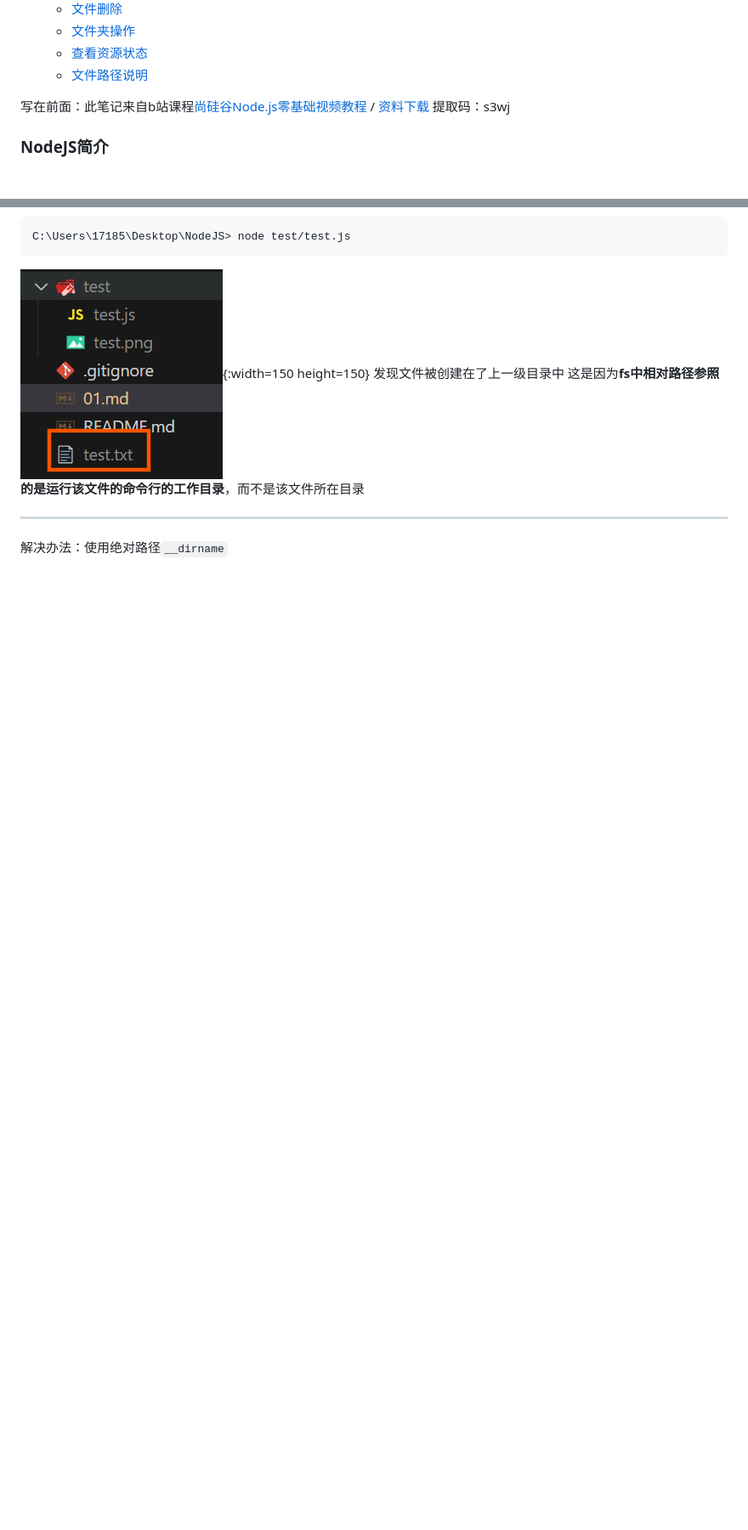
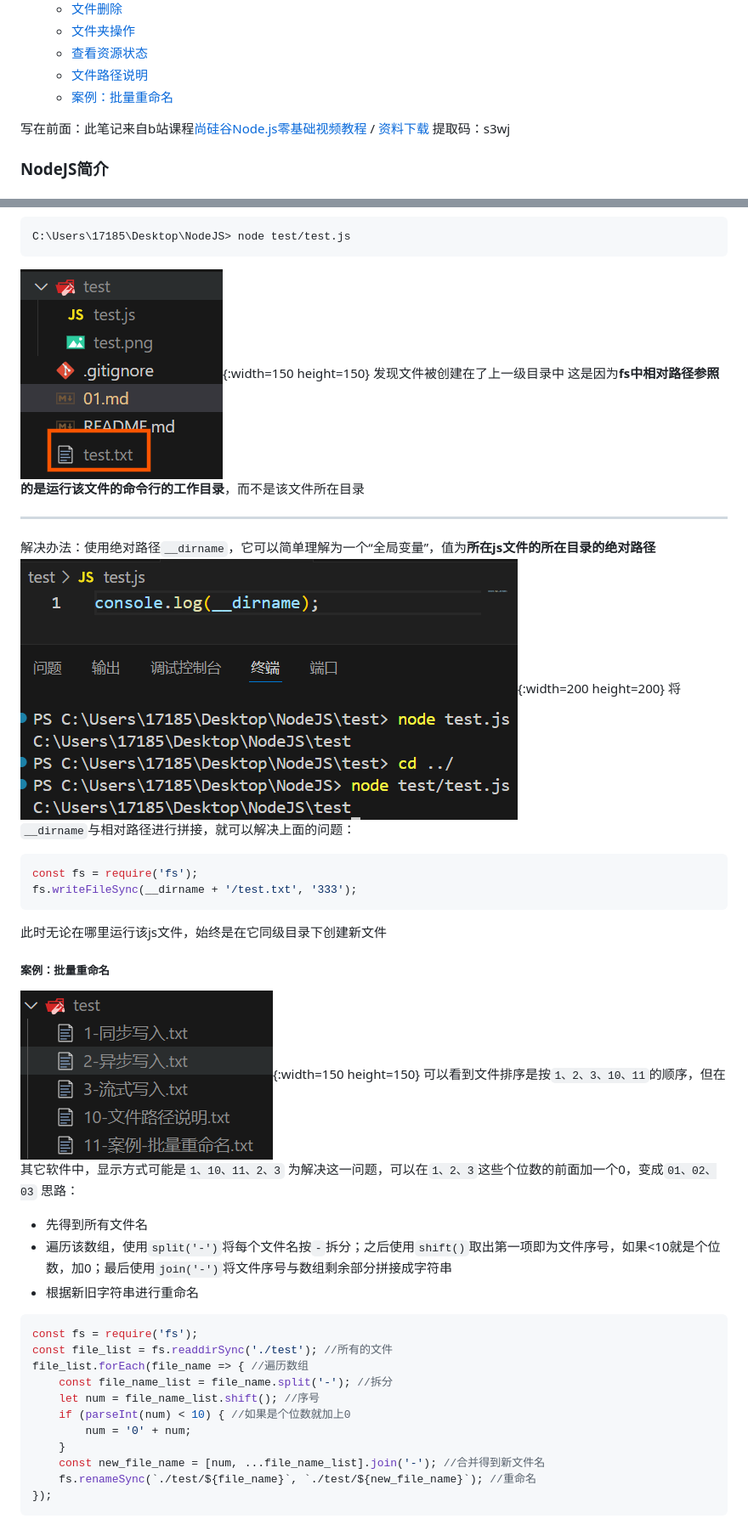
Before and after one commit to lwstkhyl/NodeJS, a Markdown page: 01.md, 2 parts joined by grey strips. Shown: that part at 85% size. Drawn GitHub-style; pictures changed too: md-image/文件路径说明3.png (added), md-image/案例：批量重命名1.png (added); blank space fills up the shorter version.

````diff
--- a/01.md
+++ b/01.md
@@ -25,6 +25,7 @@
     - [文件夹操作](#文件夹操作)
     - [查看资源状态](#查看资源状态)
     - [文件路径说明](#文件路径说明)
+    - [案例：批量重命名](#案例批量重命名)
 
 <!-- /code_chunk_output -->
 
@@ -560,4 +561,34 @@ C:\Users\17185\Desktop\NodeJS> node test/test.js
 
 ---
 
-解决办法：使用绝对路径`__dirname`
+解决办法：使用绝对路径`__dirname`，它可以简单理解为一个“全局变量”，值为**所在js文件的所在目录的绝对路径**
+![文件路径说明3](./md-image/文件路径说明3.png){:width=200 height=200}
+将`__dirname`与相对路径进行拼接，就可以解决上面的问题：
+```js
+const fs = require('fs');
+fs.writeFileSync(__dirname + '/test.txt', '333');
+```
+此时无论在哪里运行该js文件，始终是在它同级目录下创建新文件
+##### 案例：批量重命名
+![案例：批量重命名1](./md-image/案例：批量重命名1.png){:width=150 height=150}
+可以看到文件排序是按`1、2、3、10、11`的顺序，但在其它软件中，显示方式可能是`1、10、11、2、3`
+为解决这一问题，可以在`1、2、3`这些个位数的前面加一个0，变成`01、02、03`
+思路：
+- 先得到所有文件名
+- 遍历该数组，使用`split('-')`将每个文件名按`-`拆分；之后使用`shift()`取出第一项即为文件序号，如果<10就是个位数，加0；最后使用`join('-')`将文件序号与数组剩余部分拼接成字符串
+- 根据新旧字符串进行重命名
+
+```js
+const fs = require('fs');
+const file_list = fs.readdirSync('./test'); //所有的文件
+file_list.forEach(file_name => { //遍历数组
+    const file_name_list = file_name.split('-'); //拆分
+    let num = file_name_list.shift(); //序号
+    if (parseInt(num) < 10) { //如果是个位数就加上0
+        num = '0' + num;
+    }
+    const new_file_name = [num, ...file_name_list].join('-'); //合并得到新文件名
+    fs.renameSync(`./test/${file_name}`, `./test/${new_file_name}`); //重命名
+});
+```
+
````
Also changed, not shown: other parts of 01.md (+19 -0 lines), md-image/案例：批量重命名2.png (added), md-image/案例：批量重命名3.png (added).
